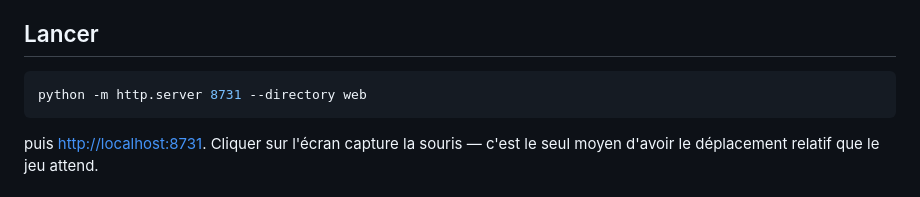
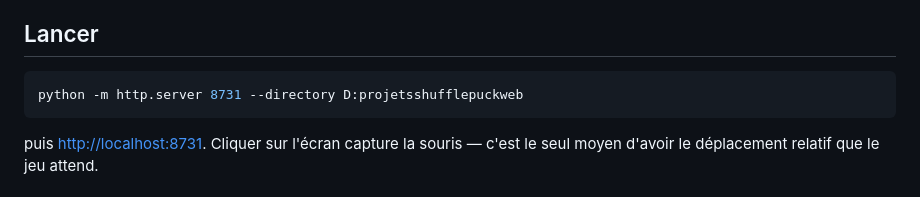
Before and after one commit to fab48/shufflepuck-cafe-reforged, a Markdown page: web/README.md, the part around the change. Rendered like a GitHub page.

````diff
--- a/web/README.md
+++ b/web/README.md
@@ -7,7 +7,7 @@ centrale, vérifiable.
 ## Lancer
 
 ```bash
-python -m http.server 8731 --directory web
+python -m http.server 8731 --directory D:projetsshufflepuckweb
 ```
 
 puis <http://localhost:8731>. Cliquer sur l'écran capture la souris —
````
Also changed, not shown: README.md (+1 -1 lines).
